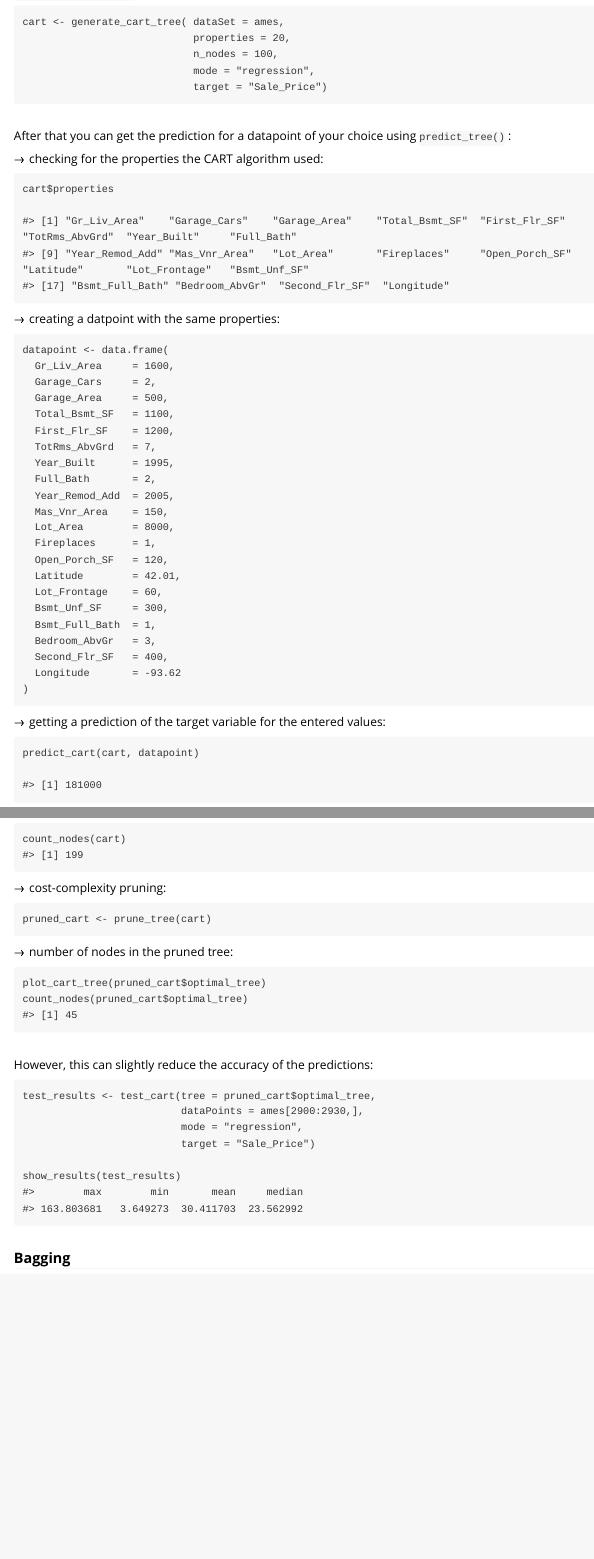
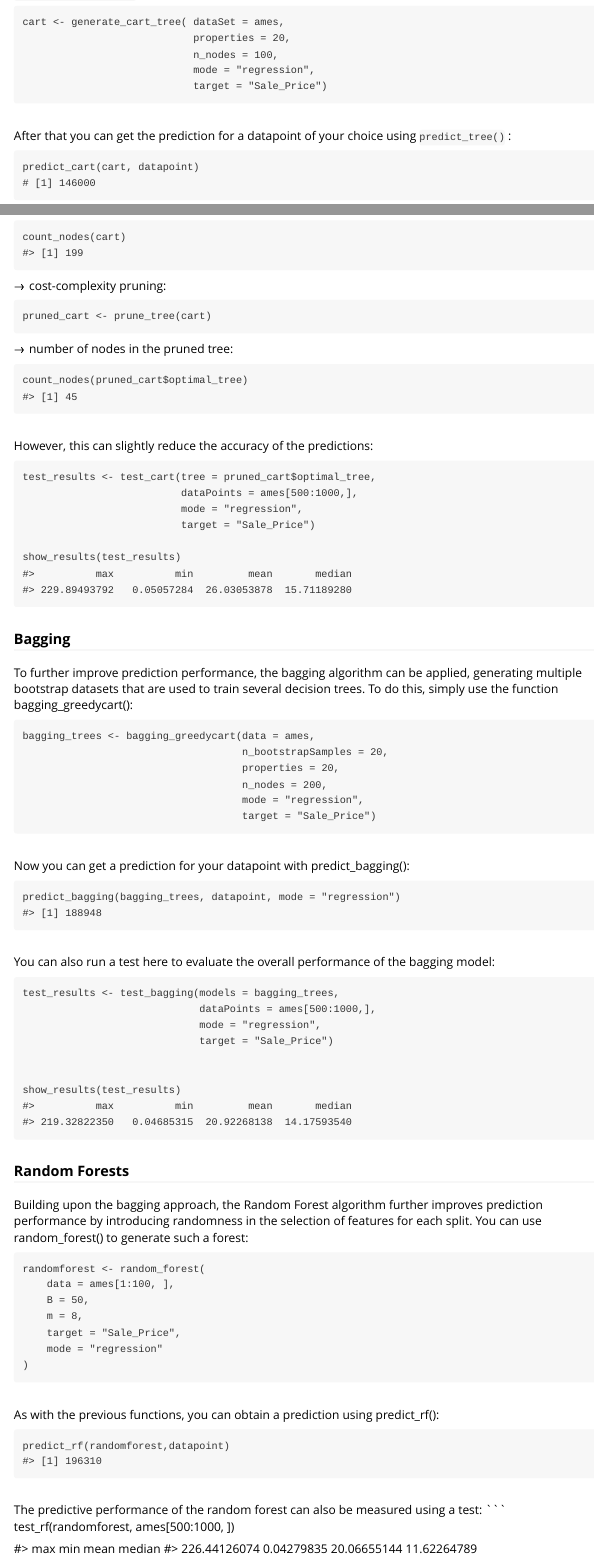
Before and after one commit to JR-giter/RandomForests, an R Markdown document (vignettes/vignette.Rmd): the page in a window 1100 px wide, from 590 px down before the commit and from 1410 px down after it, so that both start at the same text, and a second part further down, joined at a grey line. Rendered offline with R 4.5, knitr and Pandoc, with nearby package versions; the code chunks are not run, so their results and figures are left out.

Commit message:
Commiting new Vignette

````diff
--- a/vignettes/vignette.Rmd
+++ b/vignettes/vignette.Rmd
@@ -47,51 +91,10 @@ cart <- generate_cart_tree( dataSet = ames,
 ```
 <br>
 After that you can get the prediction for a datapoint of your choice using ``` predict_tree() ``` :
-
-→ checking for the properties the CART algorithm used:
-
-  ```
-  cart$properties
-
-  #> [1] "Gr_Liv_Area"    "Garage_Cars"    "Garage_Area"    "Total_Bsmt_SF"  "First_Flr_SF"  "TotRms_AbvGrd"  "Year_Built"     "Full_Bath"
-  #> [9] "Year_Remod_Add" "Mas_Vnr_Area"   "Lot_Area"       "Fireplaces"     "Open_Porch_SF"  "Latitude"       "Lot_Frontage"   "Bsmt_Unf_SF"
-  #> [17] "Bsmt_Full_Bath" "Bedroom_AbvGr"  "Second_Flr_SF"  "Longitude"
-  ```
-
-→ creating a datpoint with the same properties:
-
-  ```
-  datapoint <- data.frame(
-    Gr_Liv_Area     = 1600,
-    Garage_Cars     = 2,
-    Garage_Area     = 500,
-    Total_Bsmt_SF   = 1100,
-    First_Flr_SF    = 1200,
-    TotRms_AbvGrd   = 7,
-    Year_Built      = 1995,
-    Full_Bath       = 2,
-    Year_Remod_Add  = 2005,
-    Mas_Vnr_Area    = 150,
-    Lot_Area        = 8000,
-    Fireplaces      = 1,
-    Open_Porch_SF   = 120,
-    Latitude        = 42.01,
-    Lot_Frontage    = 60,
-    Bsmt_Unf_SF     = 300,
-    Bsmt_Full_Bath  = 1,
-    Bedroom_AbvGr   = 3,
-    Second_Flr_SF   = 400,
-    Longitude       = -93.62
-  )
-  ```
-
-→ getting a prediction of the target variable for the entered values:
-
-  ```
-  predict_cart(cart, datapoint)
-
-  #> [1] 181000
-  ```
+```
+predict_cart(cart, datapoint)
+# [1] 146000
+```
 <br>
 You can also check how well your CART generally predicts the target variable by using ```test_cart() ``` with existing data points from your dataset:
 
@@ -127,7 +130,6 @@ pruned_cart <- prune_tree(cart)
 ```
 → number of nodes in the pruned tree:
 ```
-plot_cart_tree(pruned_cart$optimal_tree)
 count_nodes(pruned_cart$optimal_tree)
 #> [1] 45
 ```
@@ -135,13 +137,69 @@ count_nodes(pruned_cart$optimal_tree)
 However, this can slightly reduce the accuracy of the predictions:
 ```
 test_results <- test_cart(tree = pruned_cart$optimal_tree,
-                          dataPoints = ames[2900:2930,],
+                          dataPoints = ames[500:1000,],
                           mode = "regression",
                           target = "Sale_Price")
 
 show_results(test_results)
-#>        max        min       mean     median
-#> 163.803681   3.649273  30.411703  23.562992
+#>          max          min         mean       median
+#> 229.89493792   0.05057284  26.03053878  15.71189280
+
 ```
 
 ### Bagging
+
+To further improve prediction performance, the bagging algorithm can be applied, generating multiple bootstrap datasets that are used to train several decision trees. To do this, simply use the function bagging_greedycart():
+
+```
+bagging_trees <- bagging_greedycart(data = ames,
+                                    n_bootstrapSamples = 20,
+                                    properties = 20,
+                                    n_nodes = 200,
+                                    mode = "regression",
+                                    target = "Sale_Price")
+```
+<br>
+Now you can get a prediction for your datapoint with predict_bagging():
+```
+predict_bagging(bagging_trees, datapoint, mode = "regression")
+#> [1] 188948
+```
+<br>
+You can also run a test here to evaluate the overall performance of the bagging model:
+```
+test_results <- test_bagging(models = bagging_trees,
+                             dataPoints = ames[500:1000,],
+                             mode = "regression",
+                             target = "Sale_Price")
+
+
+show_results(test_results)
+#>          max          min         mean       median
+#> 219.32822350   0.04685315  20.92268138  14.17593540
+```
+
+### Random Forests
+Building upon the bagging approach, the Random Forest algorithm further improves prediction performance by introducing randomness in the selection of features for each split. You can use random_forest() to generate such a forest:
+```
+randomforest <- random_forest(
+    data = ames[1:100, ],
+    B = 50,
+    m = 8,
+    target = "Sale_Price",
+    mode = "regression"
+)
+```
+<br>
+As with the previous functions, you can obtain a prediction using predict_rf():
+```
+predict_rf(randomforest,datapoint)
+#> [1] 196310
+```
+<br>
+The predictive performance of the random forest can also be measured using a test:
+```
+test_rf(randomforest, ames[500:1000, ])
+
+#>          max          min         mean       median
+#> 226.44126074   0.04279835  20.06655144  11.62264789
````
Also changed, not shown: vignettes/vignette.Rmd (50 more changed lines).
